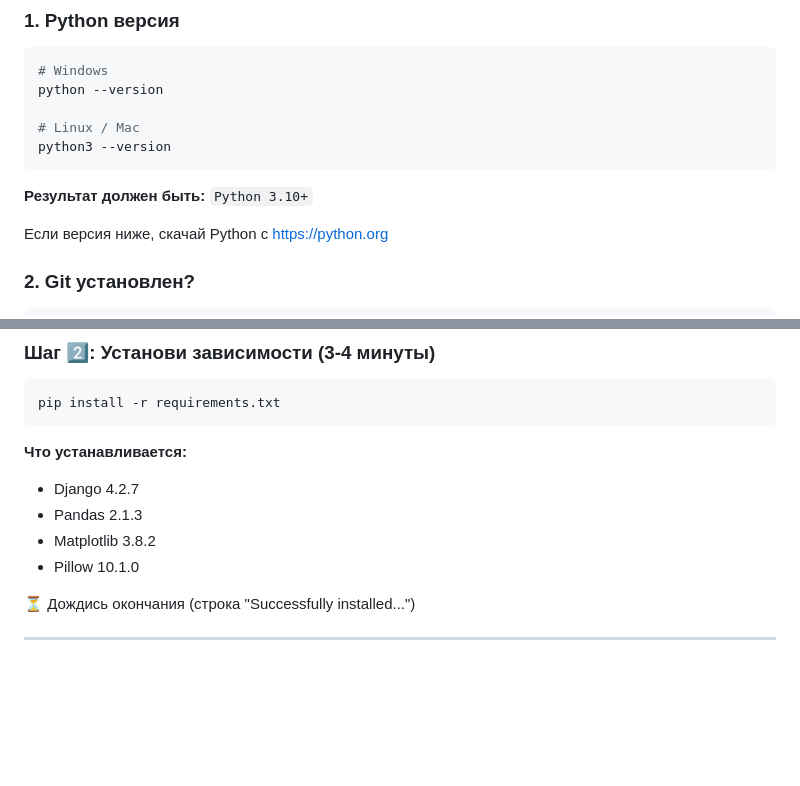
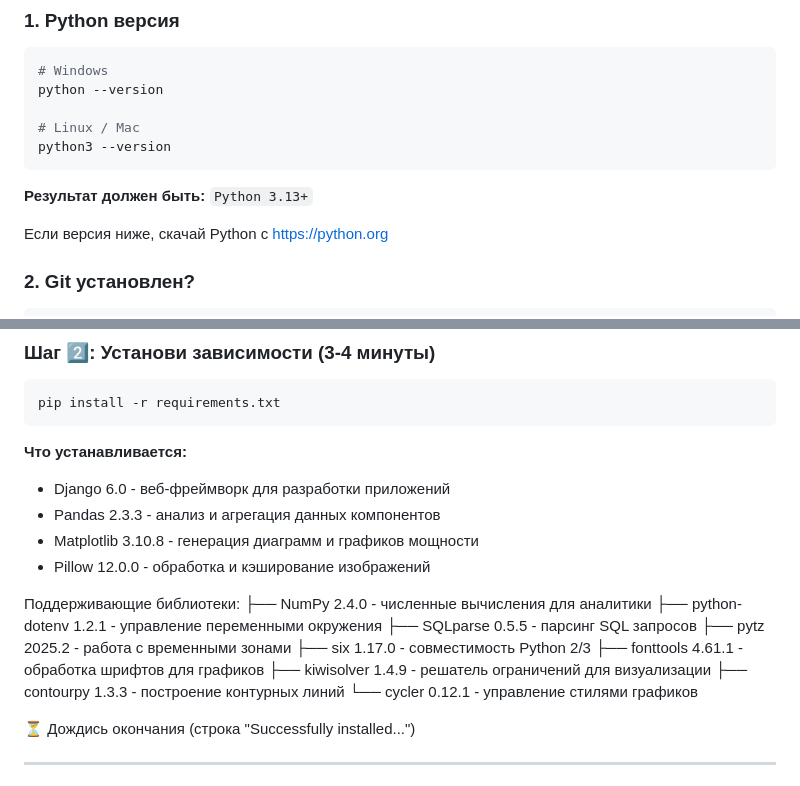
Before and after one commit to nedarixxx/psu-calculator, a Markdown page: QUICKSTART.md, 2 parts joined by grey strips. Drawn GitHub-style; blank space fills up the shorter version.

Commit message:
Final file with updated stack information (QUICKSTART.md)

````diff
--- a/QUICKSTART.md
+++ b/QUICKSTART.md
@@ -27,7 +27,7 @@ python --version
 python3 --version
 ```
 
-**Результат должен быть:** `Python 3.10+`
+**Результат должен быть:** `Python 3.13+`
 
 Если версия ниже, скачай Python с https://python.org
 
@@ -85,10 +85,21 @@ pip install -r requirements.txt
 ```
 
 **Что устанавливается:**
-- Django 4.2.7
-- Pandas 2.1.3
-- Matplotlib 3.8.2
-- Pillow 10.1.0
+- Django 6.0                - веб-фреймворк для разработки приложений
+- Pandas 2.3.3              - анализ и агрегация данных компонентов
+- Matplotlib 3.10.8         - генерация диаграмм и графиков мощности
+- Pillow 12.0.0             - обработка и кэширование изображений
+
+Поддерживающие библиотеки:
+├── NumPy 2.4.0           - численные вычисления для аналитики
+├── python-dotenv 1.2.1   - управление переменными окружения
+├── SQLparse 0.5.5        - парсинг SQL запросов
+├── pytz 2025.2           - работа с временными зонами
+├── six 1.17.0            - совместимость Python 2/3
+├── fonttools 4.61.1      - обработка шрифтов для графиков
+├── kiwisolver 1.4.9      - решатель ограничений для визуализации
+├── contourpy 1.3.3       - построение контурных линий
+└── cycler 0.12.1         - управление стилями графиков
 
 ⏳ Дождись окончания (строка "Successfully installed...")
 
````
